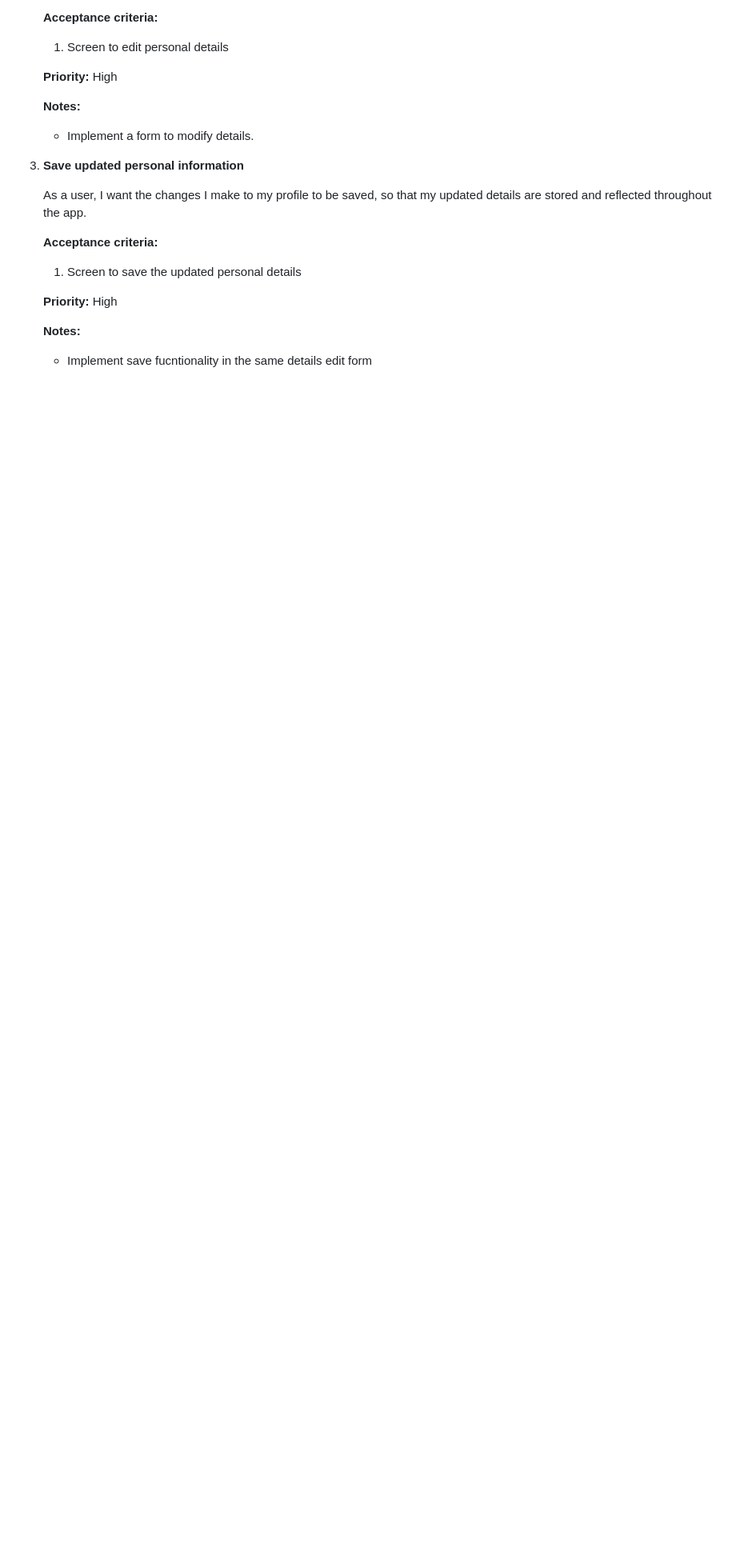
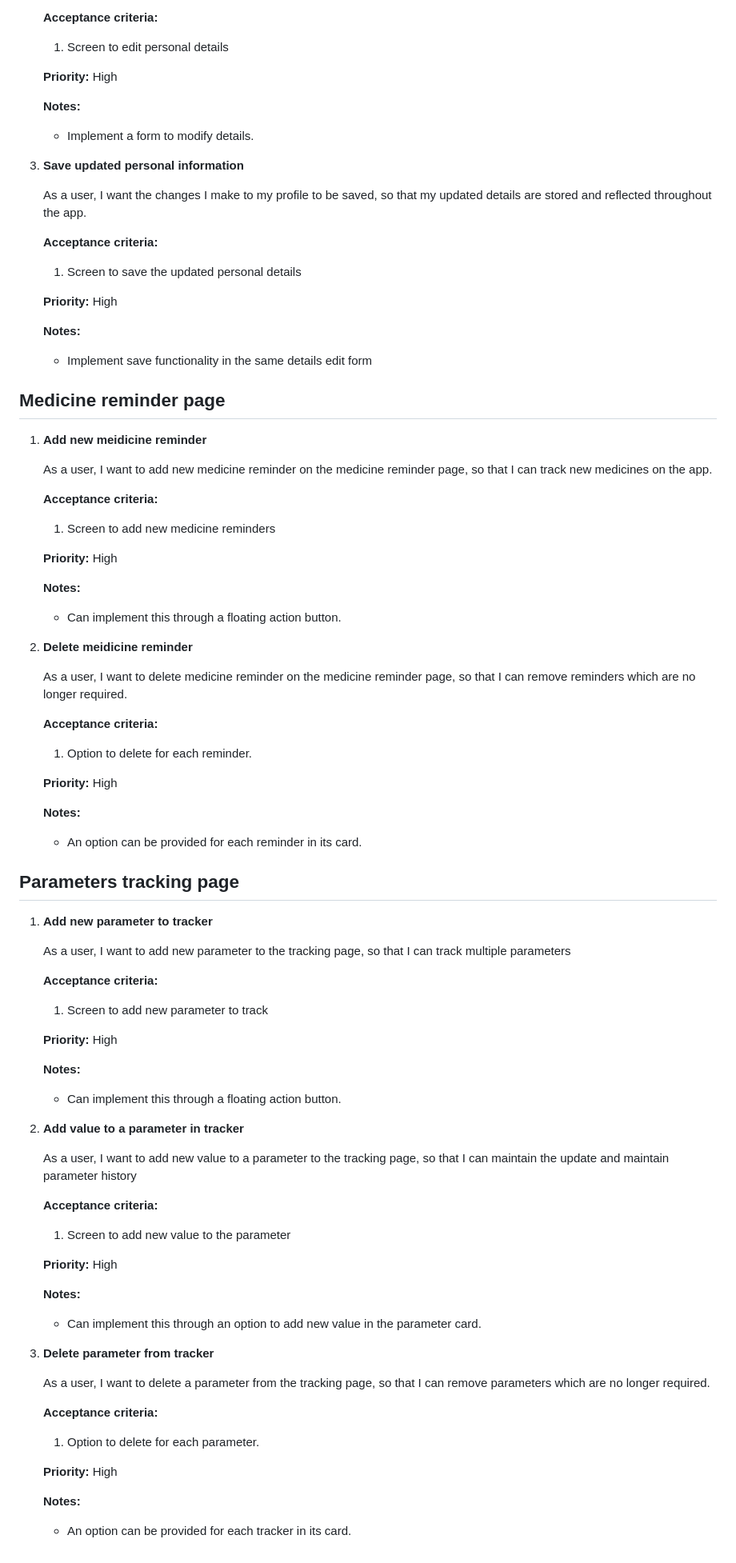
Before and after one commit to saiakhilpuranam/health-tracker-basic, a Markdown page: user_stories.md, the part around the change. Shown: that part at 80% size. GitHub-like rendering; blank space fills up the shorter version.

Commit message:
Added stories for medicine reminder page and parameter tracking page

```diff
--- a/user_stories.md
+++ b/user_stories.md
@@ -164,4 +164,68 @@ _As a [user role], I want [feature/goal], so that [reason]._
    **Priority:** High
 
    **Notes:**
-   - Implement save fucntionality in the same details edit form
+   - Implement save functionality in the same details edit form
+
+## Medicine reminder page
+
+1. **Add new meidicine reminder**
+
+   As a user, I want to add new medicine reminder on the medicine reminder page, so that I can track new medicines on the app.
+
+   **Acceptance criteria:**
+   1. Screen to add new medicine reminders
+
+   **Priority:** High
+
+   **Notes:**
+   - Can implement this through a floating action button.
+
+2. **Delete meidicine reminder**
+
+   As a user, I want to delete medicine reminder on the medicine reminder page, so that I can remove reminders which are no longer required.
+
+   **Acceptance criteria:**
+   1. Option to delete for each reminder.
+
+   **Priority:** High
+
+   **Notes:**
+   - An option can be provided for each reminder in its card.
+
+## Parameters tracking page
+
+1. **Add new parameter to tracker**
+
+   As a user, I want to add new parameter to the tracking page, so that I can track multiple parameters
+
+   **Acceptance criteria:**
+   1. Screen to add new parameter to track
+
+   **Priority:** High
+
+   **Notes:**
+   - Can implement this through a floating action button.
+
+2. **Add value to a parameter in tracker**
+
+   As a user, I want to add new value to a parameter to the tracking page, so that I can maintain the update and maintain parameter history
+
+   **Acceptance criteria:**
+   1. Screen to add new value to the parameter
+
+   **Priority:** High
+
+   **Notes:**
+   - Can implement this through an option to add new value in the parameter card.
+
+3. **Delete parameter from tracker**
+
+   As a user, I want to delete a parameter from the tracking page, so that I can remove parameters which are no longer required.
+
+   **Acceptance criteria:**
+   1. Option to delete for each parameter.
+
+   **Priority:** High
+
+   **Notes:**
+   - An option can be provided for each tracker in its card.
```
